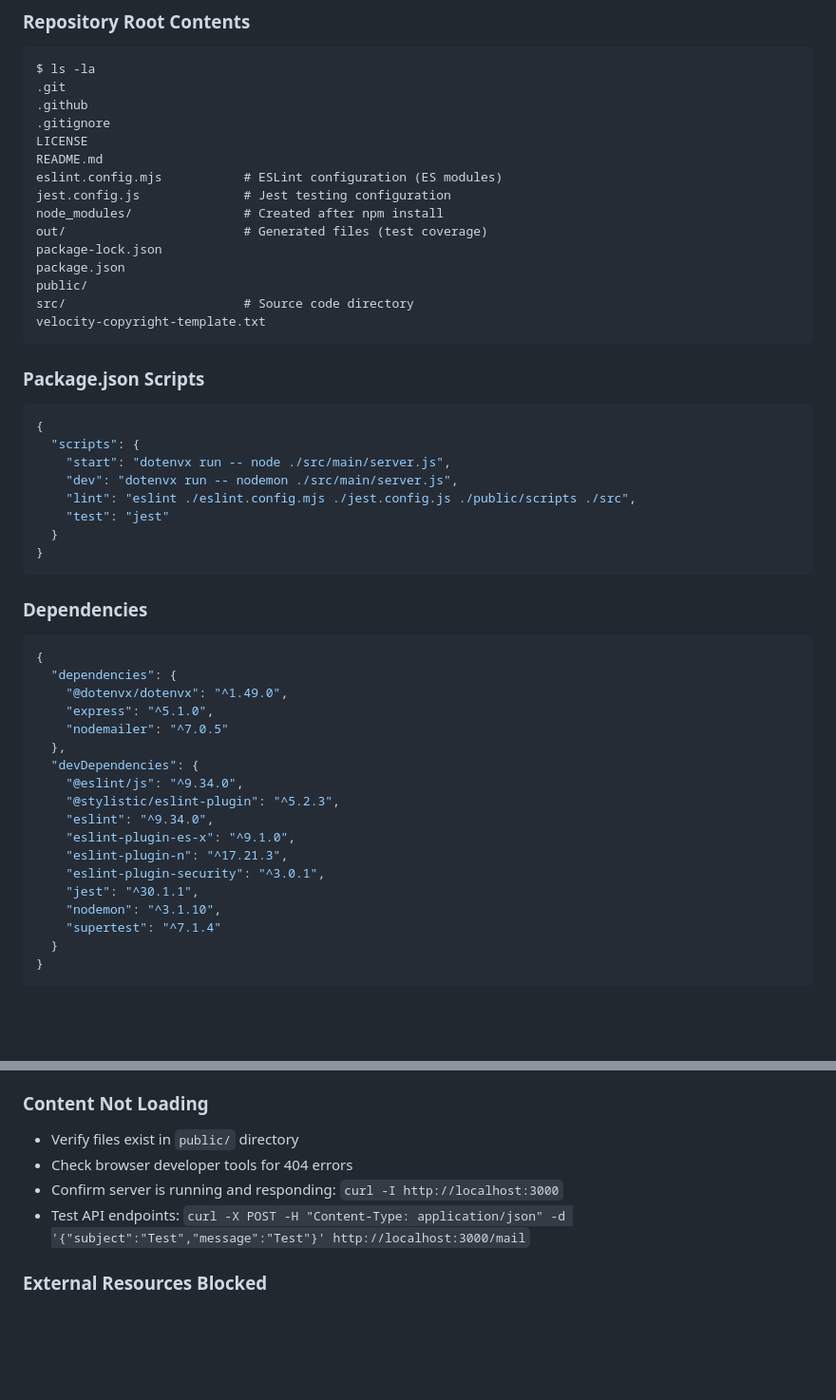
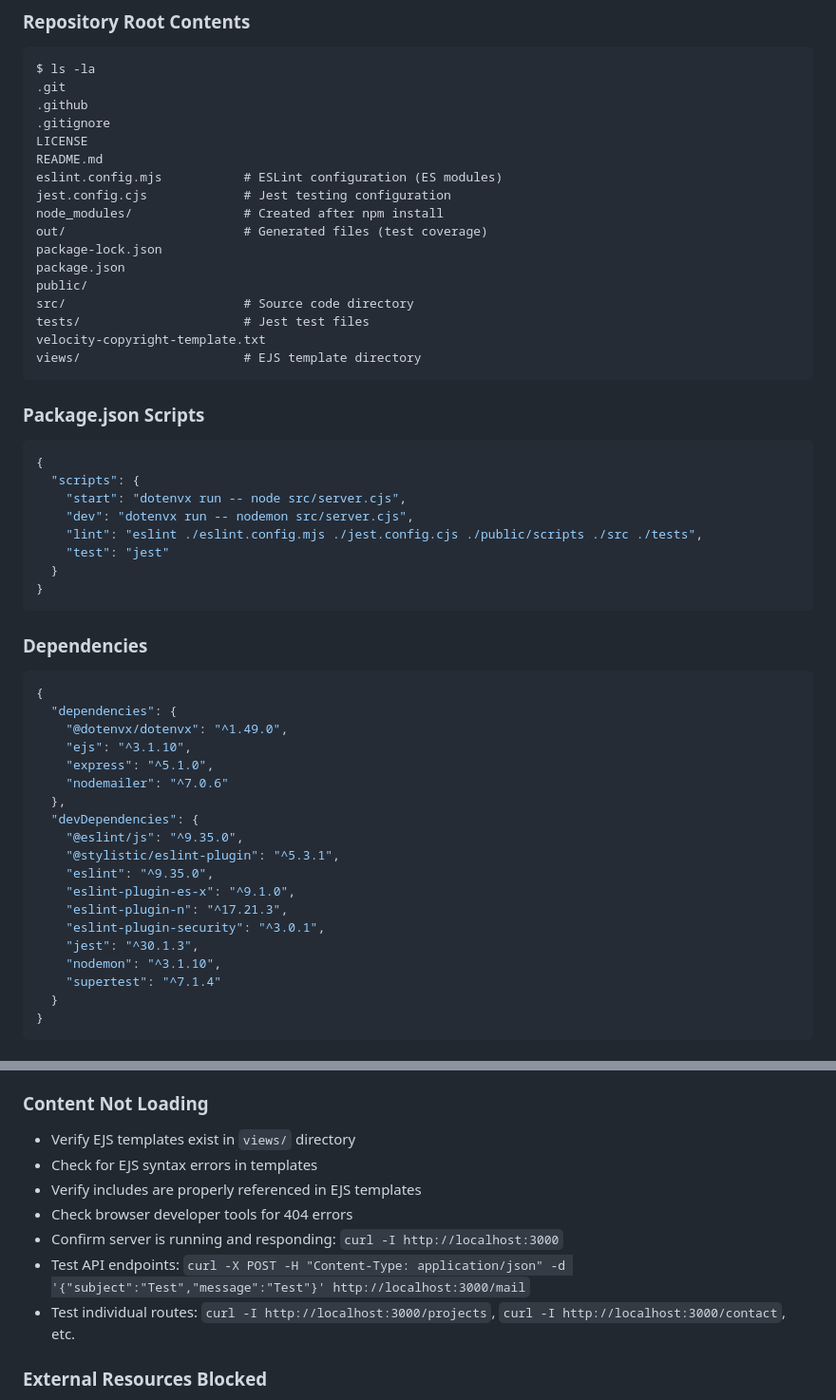
Before and after one commit to blwatkins/CRCP6340-1257_WebApp, a Markdown page: .github/copilot-instructions.md, 2 parts joined by grey strips. Shown at 95% size. Rendered like a GitHub page; blank space fills up the shorter version.

````diff
--- a/.github/copilot-instructions.md
+++ b/.github/copilot-instructions.md
@@ -242,23 +265,25 @@ $ ls -la
 LICENSE
 README.md
 eslint.config.mjs           # ESLint configuration (ES modules)
-jest.config.js              # Jest testing configuration
+jest.config.cjs             # Jest testing configuration
 node_modules/               # Created after npm install
 out/                        # Generated files (test coverage)
 package-lock.json
 package.json
 public/
 src/                        # Source code directory
+tests/                      # Jest test files
 velocity-copyright-template.txt
+views/                      # EJS template directory
 ```
 
 ### Package.json Scripts
 ```json
 {
   "scripts": {
-    "start": "dotenvx run -- node ./src/main/server.js",
-    "dev": "dotenvx run -- nodemon ./src/main/server.js",
-    "lint": "eslint ./eslint.config.mjs ./jest.config.js ./public/scripts ./src",
+    "start": "dotenvx run -- node src/server.cjs",
+    "dev": "dotenvx run -- nodemon src/server.cjs",
+    "lint": "eslint ./eslint.config.mjs ./jest.config.cjs ./public/scripts ./src ./tests",
     "test": "jest"
   }
 }
@@ -269,17 +294,18 @@ velocity-copyright-template.txt
 {
   "dependencies": {
     "@dotenvx/dotenvx": "^1.49.0",
+    "ejs": "^3.1.10",
     "express": "^5.1.0",
-    "nodemailer": "^7.0.5"
+    "nodemailer": "^7.0.6"
   },
   "devDependencies": {
-    "@eslint/js": "^9.34.0",
-    "@stylistic/eslint-plugin": "^5.2.3",
-    "eslint": "^9.34.0",
+    "@eslint/js": "^9.35.0",
+    "@stylistic/eslint-plugin": "^5.3.1",
+    "eslint": "^9.35.0",
     "eslint-plugin-es-x": "^9.1.0",
     "eslint-plugin-n": "^17.21.3",
     "eslint-plugin-security": "^3.0.1",
-    "jest": "^30.1.1",
+    "jest": "^30.1.3",
     "nodemon": "^3.1.10",
     "supertest": "^7.1.4"
   }
@@ -356,10 +386,13 @@ velocity-copyright-template.txt
 - Ensure all dependencies are installed: `npm install`
 
 ### Content Not Loading
-- Verify files exist in `public/` directory
+- Verify EJS templates exist in `views/` directory
+- Check for EJS syntax errors in templates
+- Verify includes are properly referenced in EJS templates
 - Check browser developer tools for 404 errors
 - Confirm server is running and responding: `curl -I http://localhost:3000`
 - Test API endpoints: `curl -X POST -H "Content-Type: application/json" -d '{"subject":"Test","message":"Test"}' http://localhost:3000/mail`
+- Test individual routes: `curl -I http://localhost:3000/projects`, `curl -I http://localhost:3000/contact`, etc.
 
 ### External Resources Blocked
 - Google Fonts and Bootstrap CDN may be blocked in some environments
````
Also changed, not shown: other parts of .github/copilot-instructions.md (+77 -50 lines).
